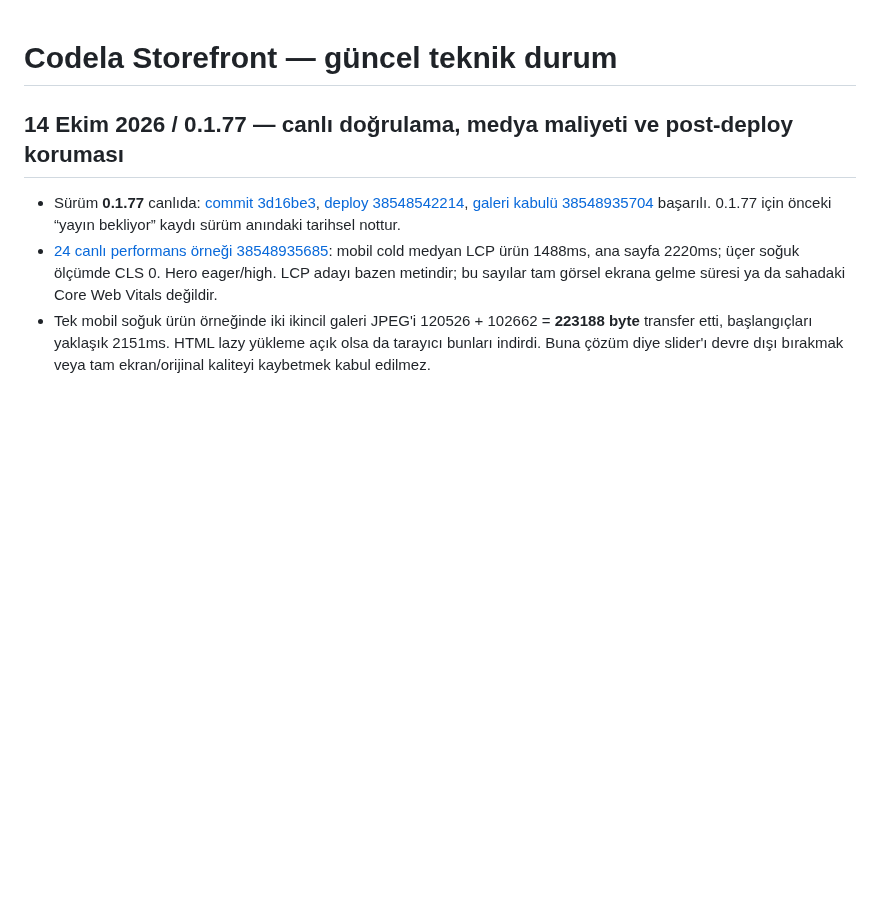
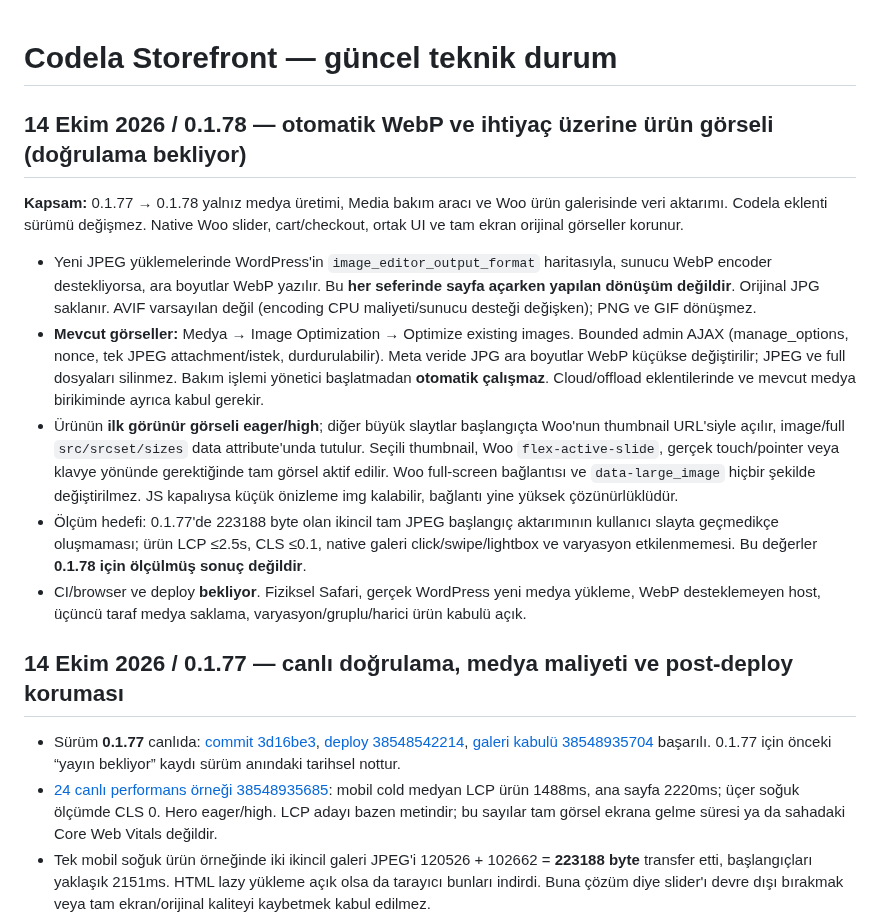
Before and after one commit to muhammetdkaya/codela-storefront, a Markdown page: docs/storefront-theme.md, the part around the change. GitHub-like rendering; blank space fills up the shorter version.

Commit message:
docs: 0.1.78 media optimization scope, safety boundaries and acceptance criteria

```diff
--- a/docs/storefront-theme.md
+++ b/docs/storefront-theme.md
@@ -1,4 +1,14 @@
 # Codela Storefront — güncel teknik durum
+
+## 14 Ekim 2026 / 0.1.78 — otomatik WebP ve ihtiyaç üzerine ürün görseli (doğrulama bekliyor)
+
+**Kapsam:** 0.1.77 → 0.1.78 yalnız medya üretimi, Media bakım aracı ve Woo ürün galerisinde veri aktarımı. Codela eklenti sürümü değişmez. Native Woo slider, cart/checkout, ortak UI ve tam ekran orijinal görseller korunur.
+
+- Yeni JPEG yüklemelerinde WordPress'in `image_editor_output_format` haritasıyla, sunucu WebP encoder destekliyorsa, ara boyutlar WebP yazılır. Bu **her seferinde sayfa açarken yapılan dönüşüm değildir**. Orijinal JPG saklanır. AVIF varsayılan değil (encoding CPU maliyeti/sunucu desteği değişken); PNG ve GIF dönüşmez.
+- **Mevcut görseller:** Medya → Image Optimization → Optimize existing images. Bounded admin AJAX (manage_options, nonce, tek JPEG attachment/istek, durdurulabilir). Meta veride JPG ara boyutlar WebP küçükse değiştirilir; JPEG ve full dosyaları silinmez. Bakım işlemi yönetici başlatmadan **otomatik çalışmaz**. Cloud/offload eklentilerinde ve mevcut medya birikiminde ayrıca kabul gerekir.
+- Ürünün **ilk görünür görseli eager/high**; diğer büyük slaytlar başlangıçta Woo'nun thumbnail URL'siyle açılır, image/full `src/srcset/sizes` data attribute'unda tutulur. Seçili thumbnail, Woo `flex-active-slide`, gerçek touch/pointer veya klavye yönünde gerektiğinde tam görsel aktif edilir. Woo full-screen bağlantısı ve `data-large_image` hiçbir şekilde değiştirilmez. JS kapalıysa küçük önizleme img kalabilir, bağlantı yine yüksek çözünürlüklüdür.
+- Ölçüm hedefi: 0.1.77'de 223188 byte olan ikincil tam JPEG başlangıç aktarımının kullanıcı slayta geçmedikçe oluşmaması; ürün LCP ≤2.5s, CLS ≤0.1, native galeri click/swipe/lightbox ve varyasyon etkilenmemesi. Bu değerler **0.1.78 için ölçülmüş sonuç değildir**.
+- CI/browser ve deploy **bekliyor**. Fiziksel Safari, gerçek WordPress yeni medya yükleme, WebP desteklemeyen host, üçüncü taraf medya saklama, varyasyon/gruplu/harici ürün kabulü açık.
 
 ## 14 Ekim 2026 / 0.1.77 — canlı doğrulama, medya maliyeti ve post-deploy koruması
 
```
